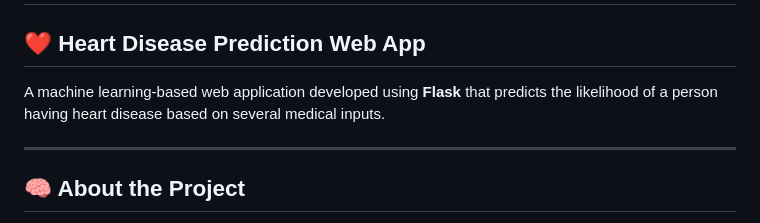
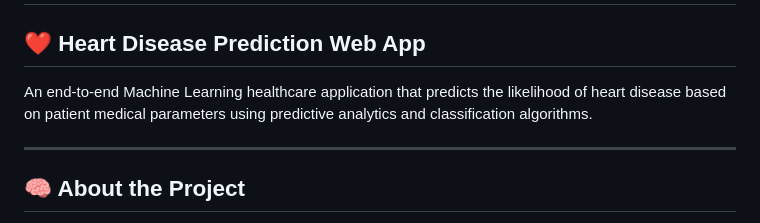
Before and after one commit to vanishaagrawal/ML-Heart-Disease-Risk-Prediction, a Markdown page: README.md, the part around the change. Rendered like a GitHub page.

```diff
--- a/README.md
+++ b/README.md
@@ -1,7 +1,7 @@
 # ML-Heart-Disease-Risk-Prediction
 ## ❤️ Heart Disease Prediction Web App
 
-A machine learning-based web application developed using **Flask** that predicts the likelihood of a person having heart disease based on several medical inputs.
+An end-to-end Machine Learning healthcare application that predicts the likelihood of heart disease based on patient medical parameters using predictive analytics and classification algorithms.
 
 ---
 
```
